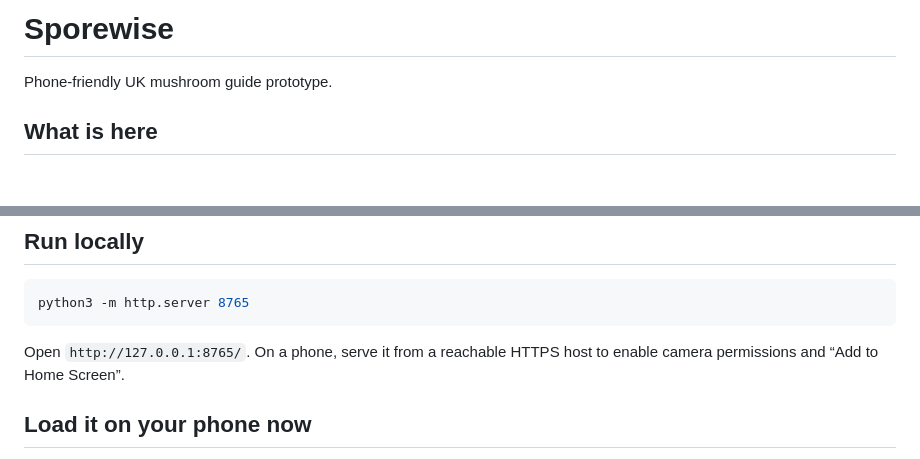
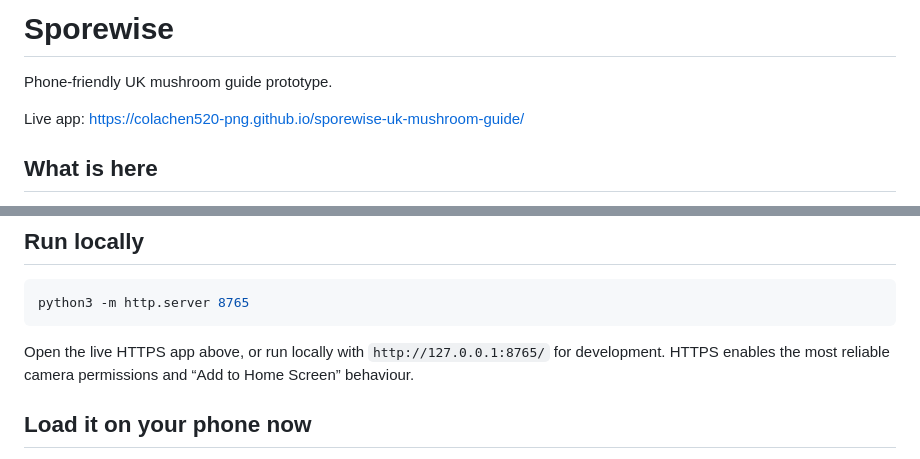
Before and after one commit to colachen520-png/sporewise-uk-mushroom-guide, a Markdown page: README.md, 2 parts joined by grey strips. Rendered like a GitHub page; blank space fills up the shorter version.

Commit message:
Document live Pages deployment

````diff
--- a/README.md
+++ b/README.md
@@ -1,6 +1,8 @@
 # Sporewise
 
 Phone-friendly UK mushroom guide prototype.
+
+Live app: https://colachen520-png.github.io/sporewise-uk-mushroom-guide/
 
 ## What is here
 
@@ -34,7 +36,7 @@ Phone-friendly UK mushroom guide prototype.
 python3 -m http.server 8765
 ```
 
-Open `http://127.0.0.1:8765/`. On a phone, serve it from a reachable HTTPS host to enable camera permissions and “Add to Home Screen”.
+Open the live HTTPS app above, or run locally with `http://127.0.0.1:8765/` for development. HTTPS enables the most reliable camera permissions and “Add to Home Screen” behaviour.
 
 ## Load it on your phone now
 
````
